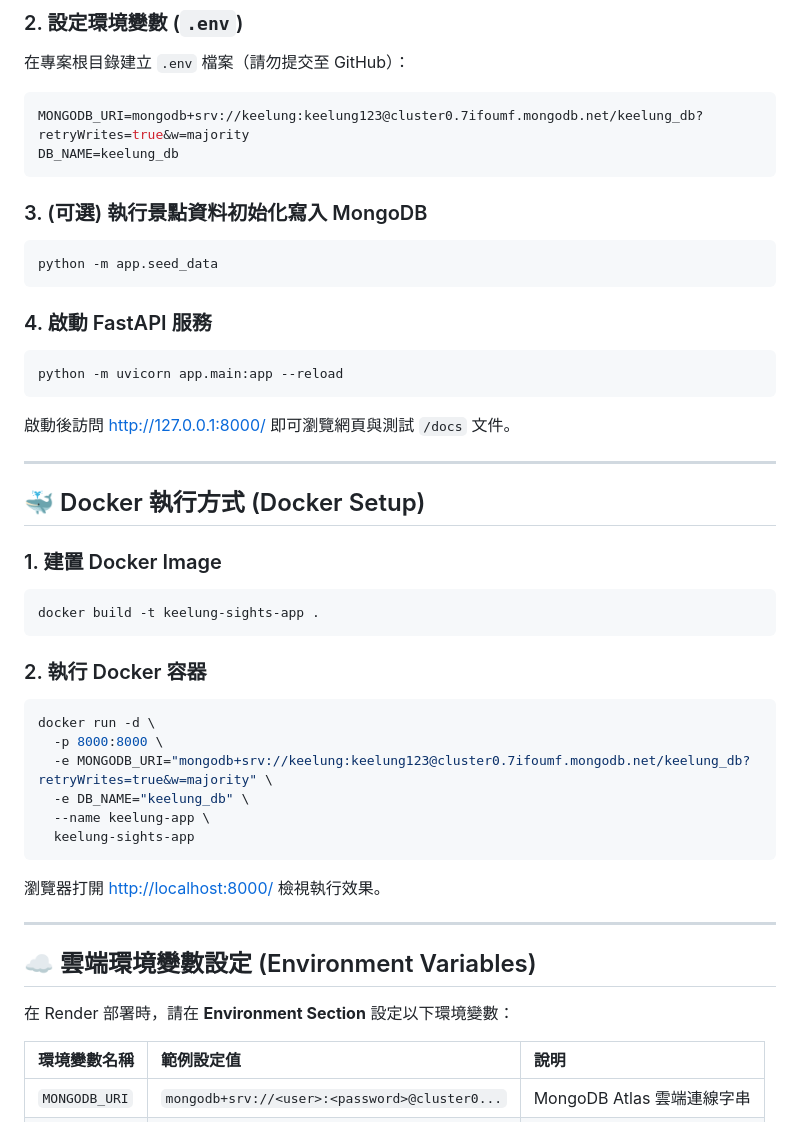
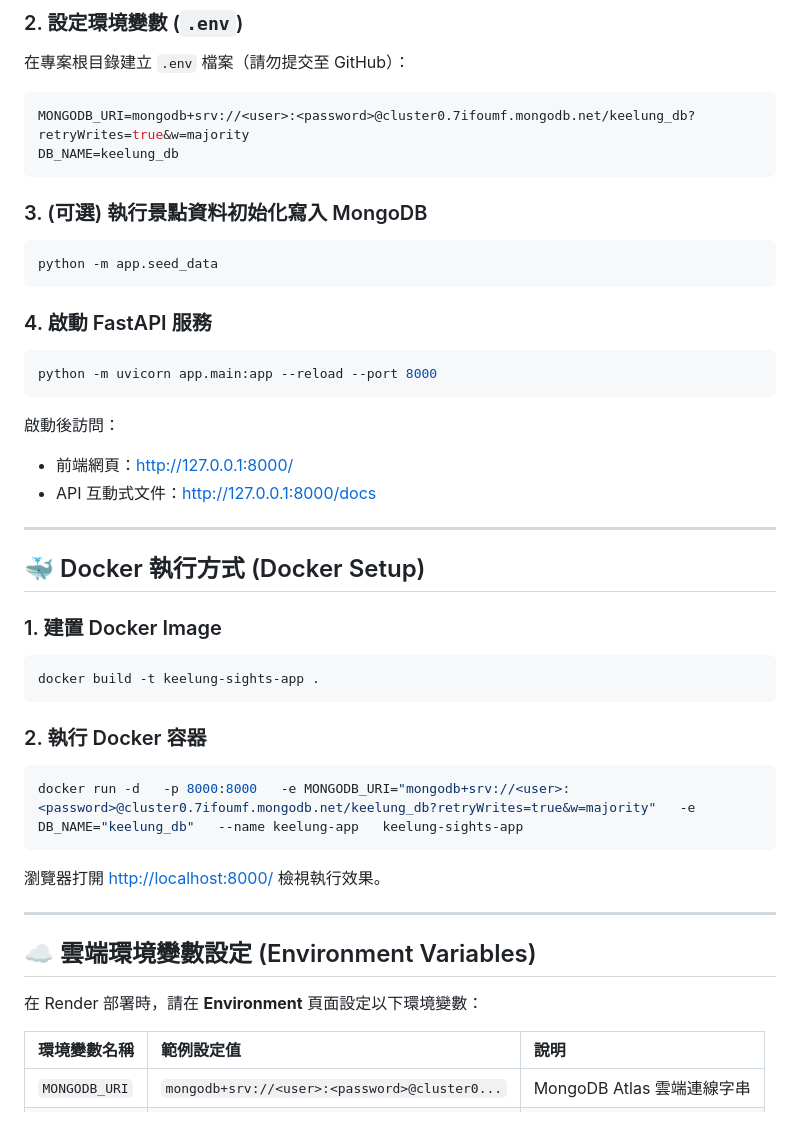
Before and after one commit to vinegarchou/keelung-sights-app, a Markdown page: README.md, the part around one of its changes. GitHub-like rendering.

````diff
--- a/README.md
+++ b/README.md
@@ -58,7 +59,7 @@ pip install -r requirements.txt
 ### 2. 設定環境變數 (`.env`)
 在專案根目錄建立 `.env` 檔案（請勿提交至 GitHub）：
 ```env
-MONGODB_URI=mongodb+srv://keelung:keelung123@cluster0.7ifoumf.mongodb.net/keelung_db?retryWrites=true&w=majority
+MONGODB_URI=mongodb+srv://<user>:<password>@cluster0.7ifoumf.mongodb.net/keelung_db?retryWrites=true&w=majority
 DB_NAME=keelung_db
 ```
 
@@ -69,9 +70,11 @@ python -m app.seed_data
 
 ### 4. 啟動 FastAPI 服務
 ```bash
-python -m uvicorn app.main:app --reload
+python -m uvicorn app.main:app --reload --port 8000
 ```
-啟動後訪問 [http://127.0.0.1:8000/](http://127.0.0.1:8000/) 即可瀏覽網頁與測試 `/docs` 文件。
+啟動後訪問：
+* 前端網頁：[http://127.0.0.1:8000/](http://127.0.0.1:8000/)
+* API 互動式文件：[http://127.0.0.1:8000/docs](http://127.0.0.1:8000/docs)
 
 ---
 
@@ -84,12 +87,7 @@ docker build -t keelung-sights-app .
 
 ### 2. 執行 Docker 容器
 ```bash
-docker run -d \
-  -p 8000:8000 \
-  -e MONGODB_URI="mongodb+srv://keelung:keelung123@cluster0.7ifoumf.mongodb.net/keelung_db?retryWrites=true&w=majority" \
-  -e DB_NAME="keelung_db" \
-  --name keelung-app \
-  keelung-sights-app
+docker run -d   -p 8000:8000   -e MONGODB_URI="mongodb+srv://<user>:<password>@cluster0.7ifoumf.mongodb.net/keelung_db?retryWrites=true&w=majority"   -e DB_NAME="keelung_db"   --name keelung-app   keelung-sights-app
 ```
 瀏覽器打開 [http://localhost:8000/](http://localhost:8000/) 檢視執行效果。
 
@@ -97,7 +95,7 @@ docker run -d \
 
 ## ☁️ 雲端環境變數設定 (Environment Variables)
 
-在 Render 部署時，請在 **Environment Section** 設定以下環境變數：
+在 Render 部署時，請在 **Environment** 頁面設定以下環境變數：
 
 | 環境變數名稱 | 範例設定值 | 說明 |
 | :--- | :--- | :--- |
````
Also changed, not shown: other parts of README.md (+24 -22 lines).
